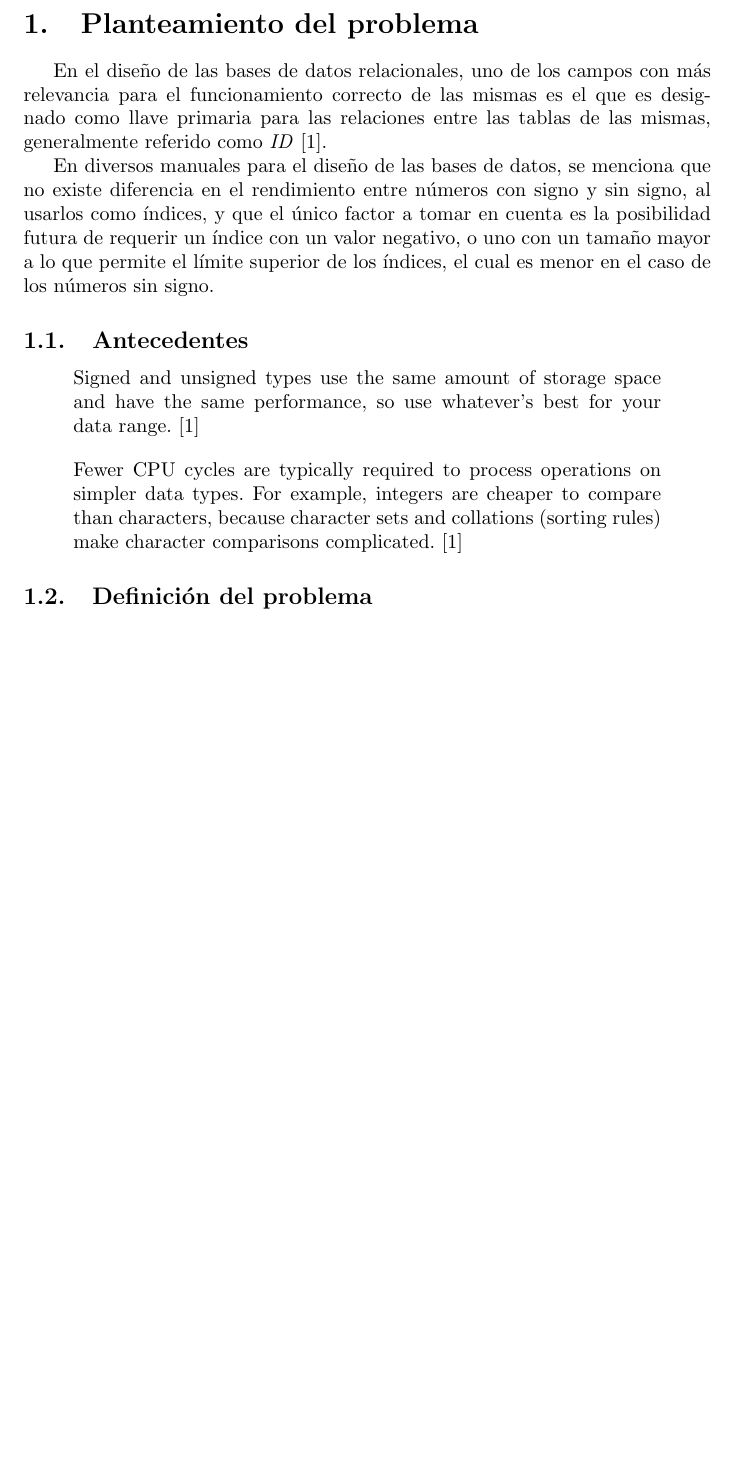
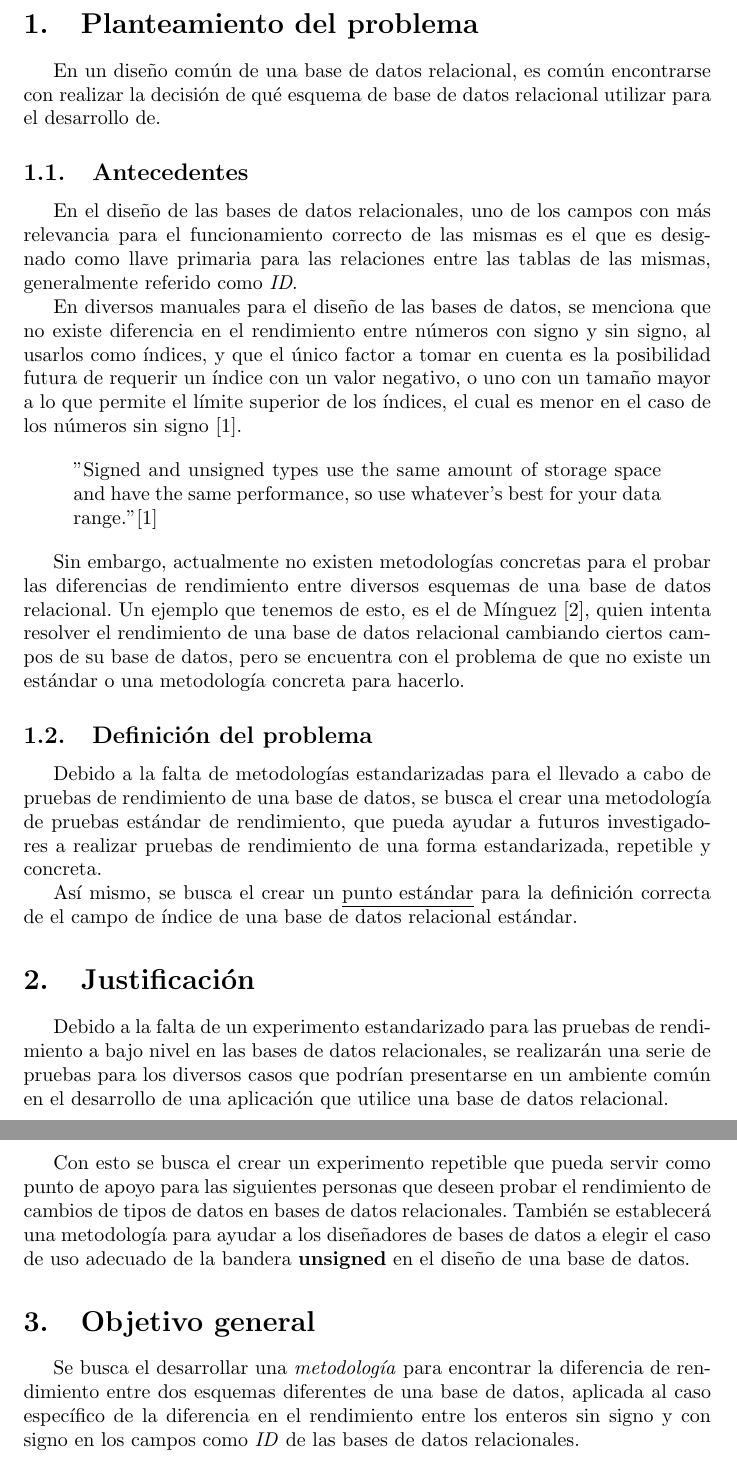
Before and after one commit to guillermoso/thesis.old, a LaTeX document (main.tex, which reads capitulos/objetivo.tex, capitulos/planteamiento.tex): part of page 2 of 3 before the commit and two parts of pages 2 and 3 of 4 after it, the two joined at a grey line, cut so that both start at the same text, the shorter picture padded with empty space. Compiled offline with pdfLaTeX.

Commit message:
pre-shit commit

```diff
--- a/capitulos/objetivo.tex
+++ b/capitulos/objetivo.tex
@@ -1,5 +1,3 @@
 \section{Objetivo general}
 
-Se busca el desarrollar \textit{una metodología} \sout{crear un experimento bien definido} para probar la diferencia del rendimiento entre los enteros sin signo y los que tienen signo.
-
-\sout{De la misma forma, se busca el definir el impacto de el uso de la bandera \textbf{unsigned} en los campos de \textit{ID} en las bases de datos relacionales.}
+Se busca el desarrollar una \textit{metodología} para encontrar la diferencia de rendimiento entre dos esquemas diferentes de una base de datos, aplicada al caso específico de la diferencia en el rendimiento entre los enteros sin signo y con signo en los campos como \textit{ID} de las bases de datos relacionales.
--- a/capitulos/planteamiento.tex
+++ b/capitulos/planteamiento.tex
@@ -1,25 +1,24 @@
 \section{Planteamiento del problema}
 
-%¿El uso de los enteros con signo afecta a el rendimiento de las bases de datos relacionales?
+En un diseño común de una base de datos relacional, es común encontrarse con realizar la decisión de qué esquema de base de datos relacional utilizar para el desarrollo de.
 
-En el diseño de las bases de datos relacionales, uno de los campos con más relevancia para el funcionamiento correcto de las mismas es el que es designado como llave primaria para las relaciones entre las tablas de las mismas, generalmente referido como \textit{ID} \cite{Schwartz_2012}.
-
-En diversos manuales para el diseño de las bases de datos, se menciona que no existe diferencia en el rendimiento entre números con signo y sin signo, al usarlos como índices, y que el único factor a tomar en cuenta es la posibilidad futura de requerir un índice con un valor negativo, o uno con un tamaño mayor a lo que permite el límite superior de los índices, el cual es menor en el caso de los números sin signo.
-
-% En un diseño común de una base de datos relacional, es común encontrarse con realizar la decisión de qué esquema de base de datos relacional utilizar para el desarrollo de.
 % Nota para el autor. ¿Qué casos de uso específicos voy a resolver? ¿Sólo haré pruebas para BD relacionales, con índices con signo? ¿O datos en general?% A partir de la evaluación de diversos factores, podemos llegar a la conclusión de que
 
 \subsection{Antecedentes}
 
+En el diseño de las bases de datos relacionales, uno de los campos con más relevancia para el funcionamiento correcto de las mismas es el que es designado como llave primaria para las relaciones entre las tablas de las mismas, generalmente referido como \textit{ID}.
 
+En diversos manuales para el diseño de las bases de datos, se menciona que no existe diferencia en el rendimiento entre números con signo y sin signo, al usarlos como índices, y que el único factor a tomar en cuenta es la posibilidad futura de requerir un índice con un valor negativo, o uno con un tamaño mayor a lo que permite el límite superior de los índices, el cual es menor en el caso de los números sin signo \cite{Schwartz_2012}.
 
 \begin{quote}
-   Signed and unsigned types use the same amount of storage space and have the same performance, so use whatever’s best for your data range.
+   "Signed and unsigned types use the same amount of storage space and have the same performance, so use whatever’s best for your data range."
    \cite{Schwartz_2012}
 \end{quote}
 
-\begin{quote}
-   Fewer CPU cycles are typically required to process operations on simpler data types. For example, integers are cheaper to compare than characters, because character sets and collations (sorting rules) make character comparisons complicated.
-   \cite{Schwartz_2012}
-\end{quote}
+Sin embargo, actualmente no existen metodologías concretas para el probar las diferencias de rendimiento entre diversos esquemas de una base de datos relacional. Un ejemplo que tenemos de esto, es el de Mínguez \cite{Minguez_rendimiento}, quien intenta resolver el rendimiento de una base de datos relacional cambiando ciertos campos de su base de datos, pero se encuentra con el problema de que no existe un estándar o una metodología concreta para hacerlo.
+
 \subsection{Definición del problema}
+
+Debido a la falta de metodologías estandarizadas para el llevado a cabo de pruebas de rendimiento de una base de datos, se busca el crear una metodología de pruebas estándar de rendimiento, que pueda ayudar a futuros investigadores a realizar pruebas de rendimiento de una forma estandarizada, repetible y concreta.
+
+Así mismo, se busca el crear un \underline{punto estándar} para la definición correcta de el campo de índice de una base de datos relacional estándar.
--- a/main.tex
+++ b/main.tex
@@ -2,10 +2,11 @@
 \usepackage[utf8]{inputenc}
 \usepackage[spanish]{babel}
 \usepackage{graphicx,titling}
+\usepackage[normalem]{ulem}
 
 \usepackage{url} % For URL's as cites
 
-\title{Impacto en el rendimiento de los números sin signo en las bases de datos relacionales}
+\title{Metodología para la evaluación del impacto en el rendimiento de los números sin signo en las bases de datos relacionales}
 \author{Teo González Calzada}
 
 \date{\today}
```
Also changed, not shown: biblio.bib (+12 -5 lines), capitulos/justificacion.tex (+1 -1 lines), main.tex (16 more changed lines).
